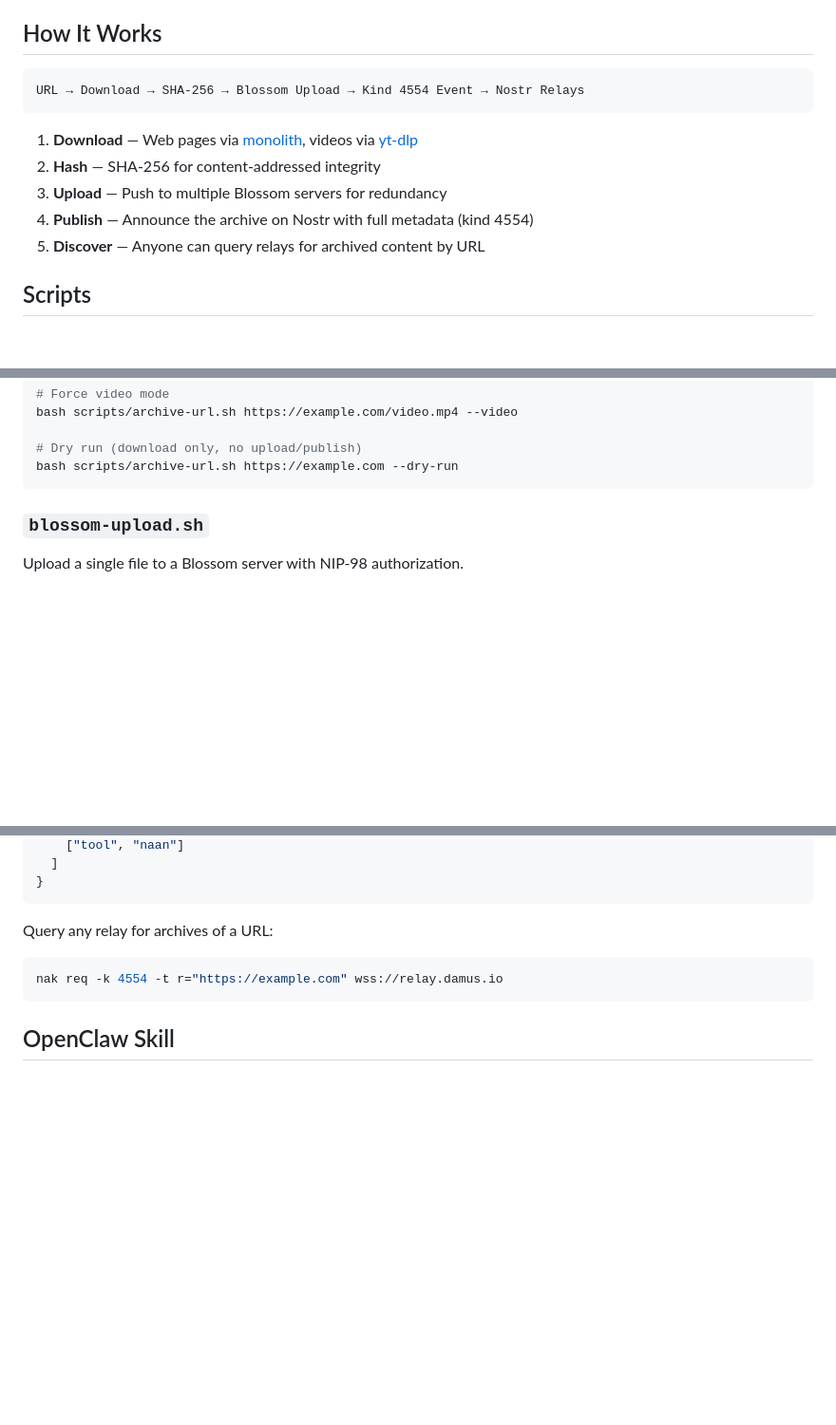
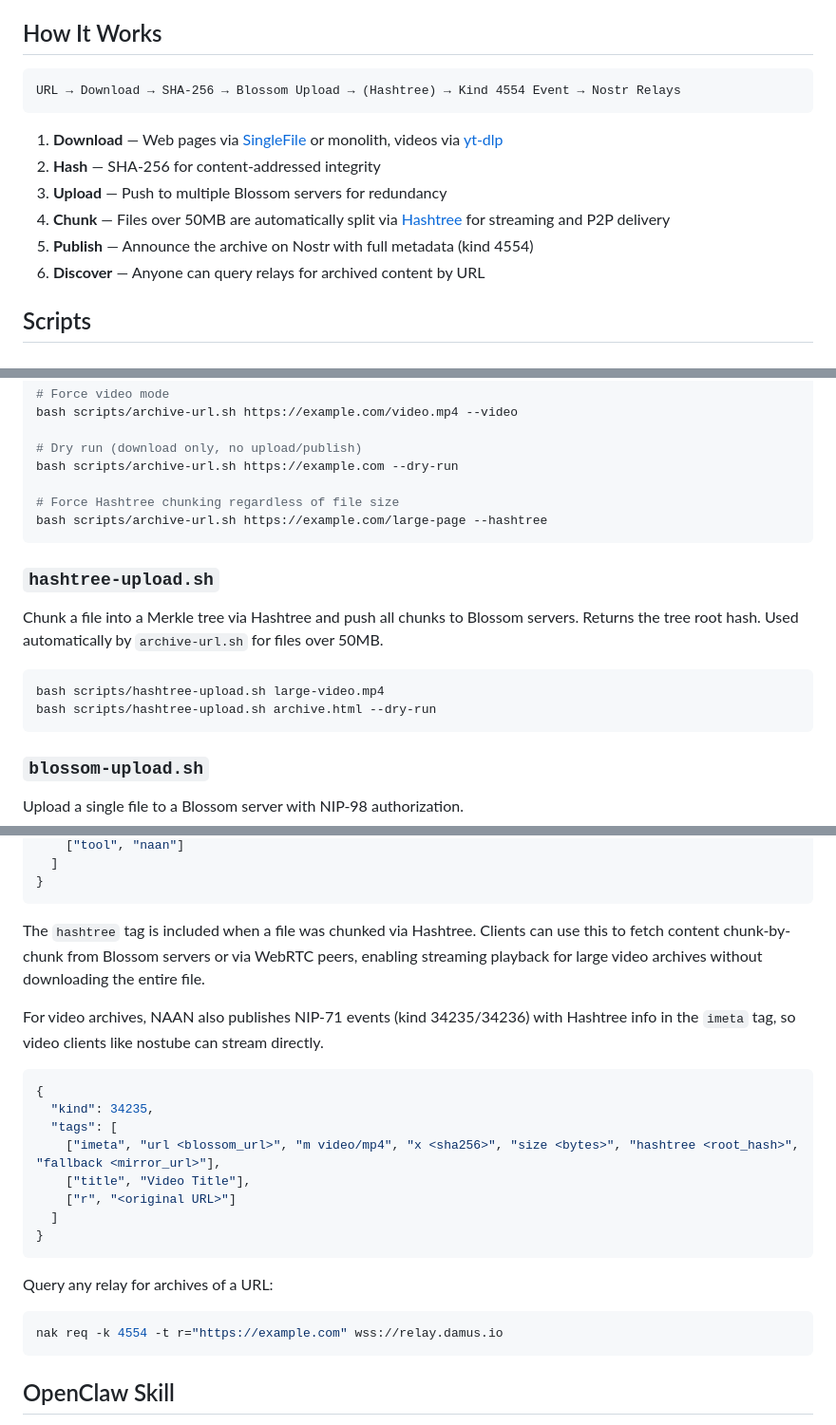
Before and after one commit to dergigi/naan, a Markdown page: README.md, 3 parts joined by grey strips. Shown at 95% size. GitHub-like rendering; blank space fills up the shorter version.

Commit message:
docs: document Hashtree integration in README
Added hashtree-upload.sh to scripts section, updated pipeline diagram,
documented the hashtree tag in kind 4554 events and NIP-71 imeta,
added htree to requirements.

````diff
--- a/README.md
+++ b/README.md
@@ -7,14 +7,15 @@ NAAN nodes are agents that download, archive, and re-upload web content to [Blos
 ## How It Works
 
 ```
-URL → Download → SHA-256 → Blossom Upload → Kind 4554 Event → Nostr Relays
+URL → Download → SHA-256 → Blossom Upload → (Hashtree) → Kind 4554 Event → Nostr Relays
 ```
 
-1. **Download** — Web pages via [monolith](https://github.com/nicehash/nicehash-monolith), videos via [yt-dlp](https://github.com/yt-dlp/yt-dlp)
+1. **Download** — Web pages via [SingleFile](https://github.com/nicehash/nicehash-monolith) or monolith, videos via [yt-dlp](https://github.com/yt-dlp/yt-dlp)
 2. **Hash** — SHA-256 for content-addressed integrity
 3. **Upload** — Push to multiple Blossom servers for redundancy
-4. **Publish** — Announce the archive on Nostr with full metadata (kind 4554)
-5. **Discover** — Anyone can query relays for archived content by URL
+4. **Chunk** — Files over 50MB are automatically split via [Hashtree](https://hashtree.cc) for streaming and P2P delivery
+5. **Publish** — Announce the archive on Nostr with full metadata (kind 4554)
+6. **Discover** — Anyone can query relays for archived content by URL
 
 ## Scripts
 
@@ -34,6 +35,18 @@ bash scripts/archive-url.sh https://example.com/video.mp4 --video
 
 # Dry run (download only, no upload/publish)
 bash scripts/archive-url.sh https://example.com --dry-run
+
+# Force Hashtree chunking regardless of file size
+bash scripts/archive-url.sh https://example.com/large-page --hashtree
+```
+
+### `hashtree-upload.sh`
+
+Chunk a file into a Merkle tree via Hashtree and push all chunks to Blossom servers. Returns the tree root hash. Used automatically by `archive-url.sh` for files over 50MB.
+
+```bash
+bash scripts/hashtree-upload.sh large-video.mp4
+bash scripts/hashtree-upload.sh archive.html --dry-run
 ```
 
 ### `blossom-upload.sh`
@@ -89,4 +103,19 @@ NAAN extends [fiatjaf's kind 4554](https://github.com/fiatjaf/nostr-web-archiver
     ["tool", "naan"]
+  ]
+}
+```
+
+The `hashtree` tag is included when a file was chunked via Hashtree. Clients can use this to fetch content chunk-by-chunk from Blossom servers or via WebRTC peers, enabling streaming playback for large video archives without downloading the entire file.
+
+For video archives, NAAN also publishes NIP-71 events (kind 34235/34236) with Hashtree info in the `imeta` tag, so video clients like nostube can stream directly.
+
+```json
+{
+  "kind": 34235,
+  "tags": [
+    ["imeta", "url <blossom_url>", "m video/mp4", "x <sha256>", "size <bytes>", "hashtree <root_hash>", "fallback <mirror_url>"],
+    ["title", "Video Title"],
+    ["r", "<original URL>"]
   ]
 }
 ```
````
Also changed, not shown: other parts of README.md (+2 -0 lines).
